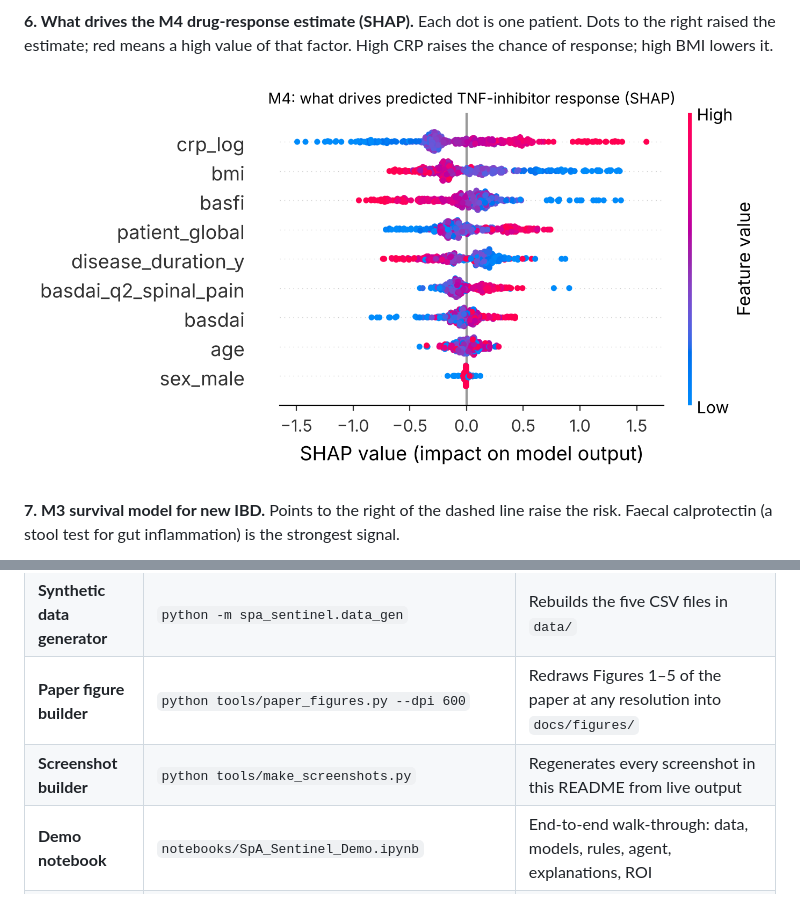
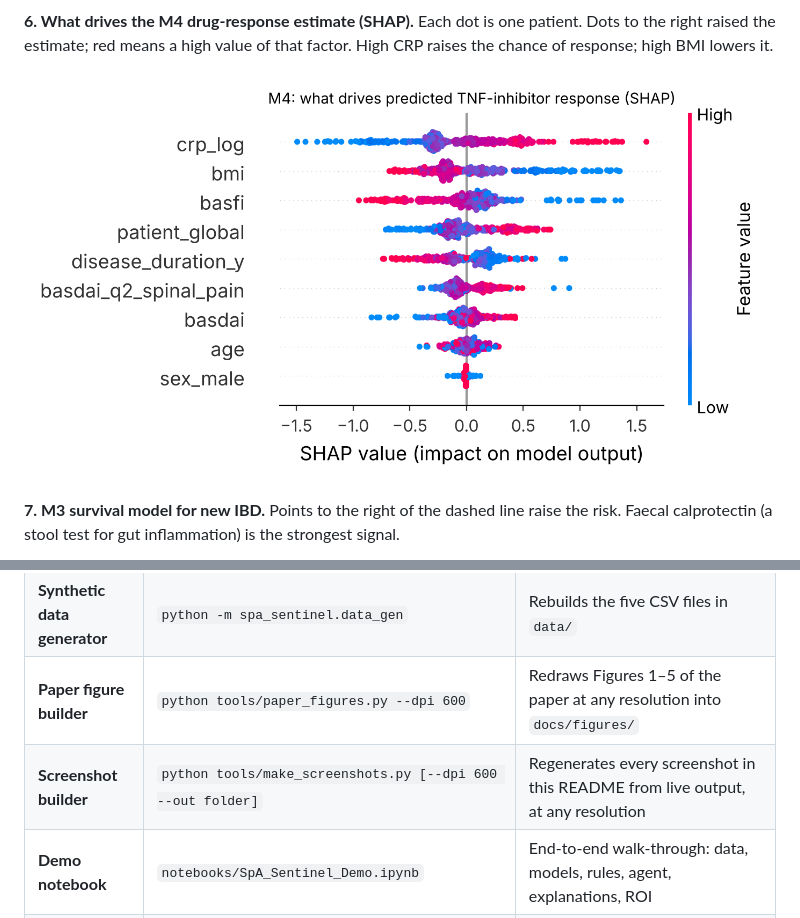
Before and after one commit to Muthuuk/SpA-Sentinel, a Markdown page: README.md, 2 parts joined by grey strips. Drawn GitHub-style; pictures changed too: docs/screenshots/06_shap_m4.png.

```diff
--- a/README.md
+++ b/README.md
@@ -160,7 +160,7 @@ jupyter notebook notebooks/SpA_Sentinel_Demo.ipynb
 | **Alert-card maker** | `python -m spa_sentinel.cli card --remission 6 --flare 32 --biologic TNFi --out card.png` | Makes a printable patient inflammation alert card |
 | **Synthetic data generator** | `python -m spa_sentinel.data_gen` | Rebuilds the five CSV files in `data/` |
 | **Paper figure builder** | `python tools/paper_figures.py --dpi 600` | Redraws Figures 1–5 of the paper at any resolution into `docs/figures/` |
-| **Screenshot builder** | `python tools/make_screenshots.py` | Regenerates every screenshot in this README from live output |
+| **Screenshot builder** | `python tools/make_screenshots.py [--dpi 600 --out folder]` | Regenerates every screenshot in this README from live output, at any resolution |
 | **Demo notebook** | `notebooks/SpA_Sentinel_Demo.ipynb` | End-to-end walk-through: data, models, rules, agent, explanations, ROI |
 | **Tests** | `pytest -q tests` | Checks that the safety rules behave as designed and the ROI matches the paper |
 
```
Also changed, not shown: 2 other files.
